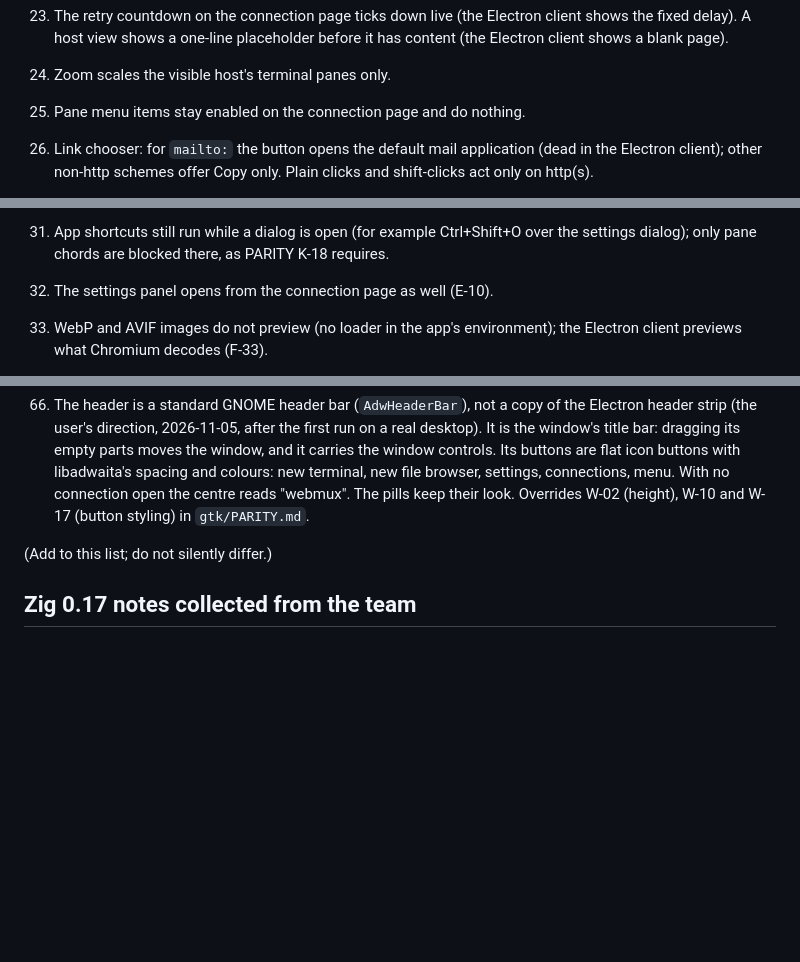
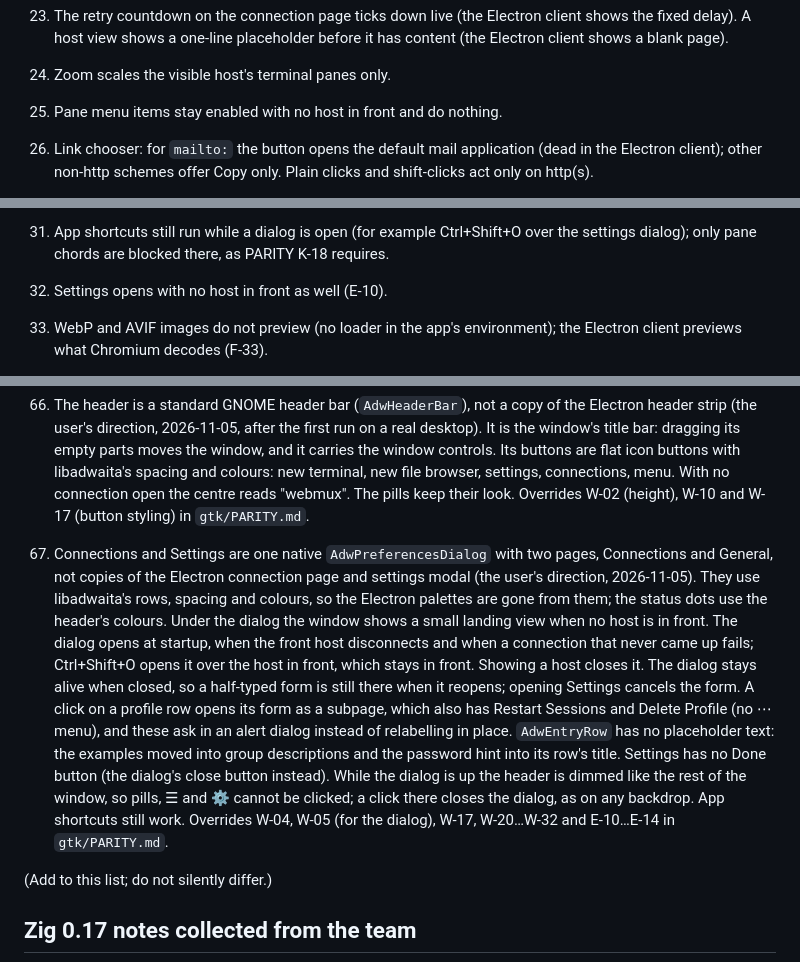
Before and after one commit to puntium/webmux, a Markdown page: docs/native-client.md, 3 parts joined by grey strips. Rendered like a GitHub page; blank space fills up the shorter version.

```diff
--- a/docs/native-client.md
+++ b/docs/native-client.md
@@ -297,7 +297,7 @@ shell. A local host for tests needs no ssh:
     placeholder before it has content (the Electron client shows a blank
     page).
 24. Zoom scales the visible host's terminal panes only.
-25. Pane menu items stay enabled on the connection page and do nothing.
+25. Pane menu items stay enabled with no host in front and do nothing.
 26. Link chooser: for `mailto:` the button opens the default mail
     application (dead in the Electron client); other non-http schemes
     offer Copy only. Plain clicks and shift-clicks act only on http(s).
@@ -319,7 +319,7 @@ shell. A local host for tests needs no ssh:
 31. App shortcuts still run while a dialog is open (for example
     Ctrl+Shift+O over the settings dialog); only pane chords are blocked
     there, as PARITY K-18 requires.
-32. The settings panel opens from the connection page as well (E-10).
+32. Settings opens with no host in front as well (E-10).
 33. WebP and AVIF images do not preview (no loader in the app's
     environment); the Electron client previews what Chromium decodes
     (F-33).
@@ -440,6 +440,27 @@ shell. A local host for tests needs no ssh:
     menu. With no connection open the centre reads "webmux". The pills
     keep their look. Overrides W-02 (height), W-10 and W-17 (button
     styling) in `gtk/PARITY.md`.
+67. Connections and Settings are one native `AdwPreferencesDialog` with
+    two pages, Connections and General, not copies of the Electron
+    connection page and settings modal (the user's direction, 2026-11-05).
+    They use libadwaita's rows, spacing and colours, so the Electron
+    palettes are gone from them; the status dots use the header's colours.
+    Under the dialog the window shows a small landing view when no host is
+    in front. The dialog opens at startup, when the front host disconnects
+    and when a connection that never came up fails; Ctrl+Shift+O opens it
+    over the host in front, which stays in front. Showing a host closes
+    it. The dialog stays alive when closed, so a half-typed form is still
+    there when it reopens; opening Settings cancels the form. A click on a
+    profile row opens its form as a subpage, which also has Restart
+    Sessions and Delete Profile (no ⋯ menu), and these ask in an alert
+    dialog instead of relabelling in place. `AdwEntryRow` has no
+    placeholder text: the examples moved into group descriptions and the
+    password hint into its row's title. Settings has no Done button (the
+    dialog's close button instead). While the dialog is up the header is
+    dimmed like the rest of the window, so pills, ☰ and ⚙ cannot be
+    clicked; a click there closes the dialog, as on any backdrop. App
+    shortcuts still work. Overrides W-04, W-05 (for the dialog), W-17,
+    W-20…W-32 and E-10…E-14 in `gtk/PARITY.md`.
 
 (Add to this list; do not silently differ.)
 
```
Also changed, not shown: gtk/FOLLOWUPS.md (+11 -0 lines), gtk/PARITY.md (+14 -14 lines).
